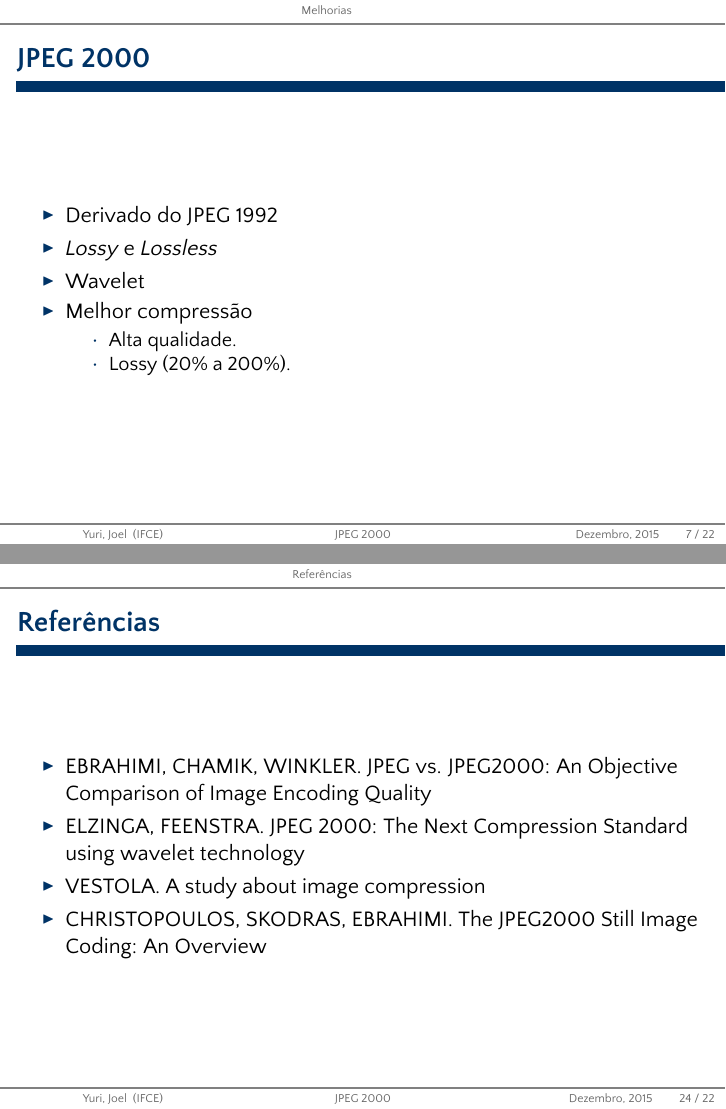
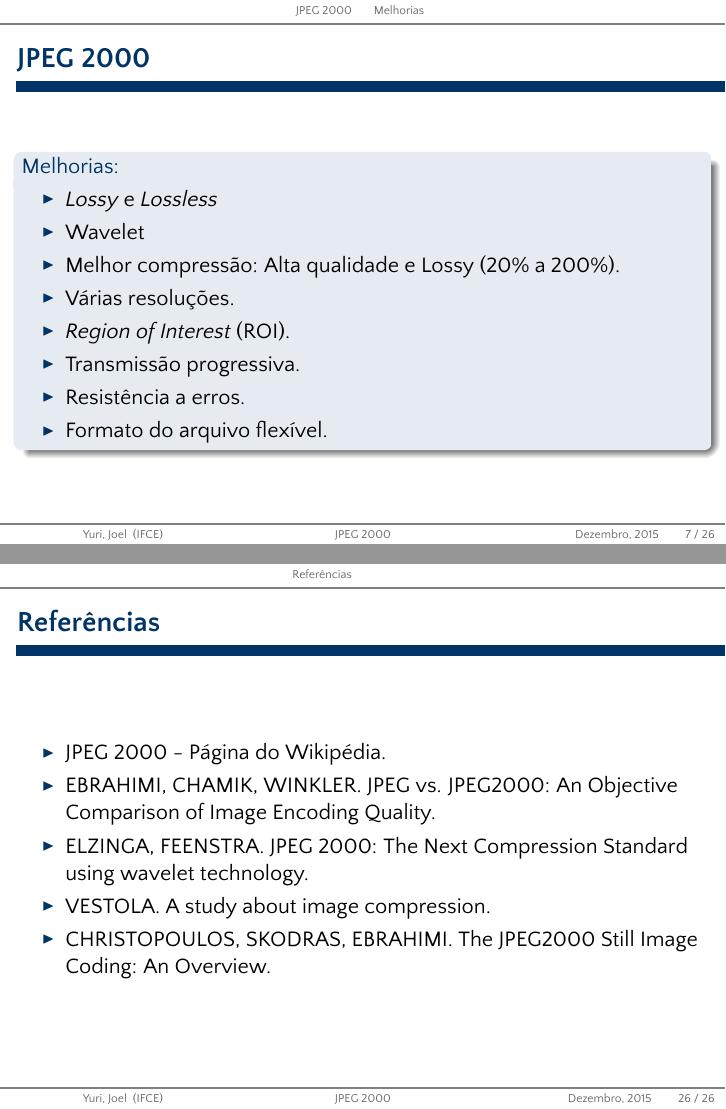
Before and after one commit to yuriploc/pdi, LaTeX slides (jpeg2000/slide.tex): pages 7 and 24 of 24 before the commit and pages 7 and 26 of 26 after it, joined at a grey line. The pictures show the PDF file jpeg2000/slide.pdf that the author committed with the source.

```diff
--- a/jpeg2000/slide.tex
+++ b/jpeg2000/slide.tex
@@ -67,18 +67,19 @@
       Método de compressão de imagens com perda de dados que usa a transformada discreta do cosseno (DCT) e obtém o resultado assumindo que altas frequências não são percebidas.
    \end{block}
 \end{frame}
-\section{Melhorias}
+\section{JPEG 2000}
+\subsection{Melhorias}
 \begin{frame}{JPEG 2000}
-\begin{itemize}
-   \item Derivado do JPEG 1992
-   \item \emph{Lossy} e \emph{Lossless}
-   \item Wavelet
-   \item Melhor compressão
+   \begin{block}{Melhorias:}
       \begin{itemize}
-         \item Alta qualidade.
-         \item Lossy (20\% a 200\%).
+         \item \emph{Lossy} e \emph{Lossless}
+         \item Wavelet
+         \item Melhor compressão: Alta qualidade e Lossy (20\% a 200\%).
+         \item Várias resoluções.
+         \item \emph{Region of Interest} (ROI).
+         \item Transmissão progressiva.
+         \item Resistência a erros.
+         \item Formato do arquivo flexível.
       \end{itemize}
-   \item Várias resoluções.
-   \item \emph{Region }
-\end{itemize}
+   \end{block}
 \end{frame}
@@ -211,10 +215,11 @@
 \section{Referências}
 \begin{frame}{Referências}
    \begin{itemize}
-      \item \href{http://stefan.winklerbros.net/Publications/adip2004.pdf}{EBRAHIMI, CHAMIK, WINKLER. JPEG vs. JPEG2000: An Objective Comparison of Image Encoding Quality}
-      \item \href{http://faculty.gvsu.edu/aboufade/web/wavelets/student_work/EF/}{ELZINGA, FEENSTRA. JPEG 2000: The Next Compression Standard using wavelet technology}
-      \item \href{http://www.mvnet.fi/index.php?osio=Tutkielmat&luokka=Yliopisto&sivu=Image_compression}{VESTOLA. A study about image compression}
-      \item \href{http://web.stanford.edu/class/ee398a/handouts/papers/Christopoulos\%20-\%20JPEG2000.pdf}{CHRISTOPOULOS, SKODRAS, EBRAHIMI. The JPEG2000 Still Image Coding: An Overview}
+      \item \href{https://en.wikipedia.org/wiki/JPEG_2000}{JPEG 2000 - Página do Wikipédia.}
+      \item \href{http://stefan.winklerbros.net/Publications/adip2004.pdf}{EBRAHIMI, CHAMIK, WINKLER. JPEG vs. JPEG2000: An Objective Comparison of Image Encoding Quality.}
+      \item \href{http://faculty.gvsu.edu/aboufade/web/wavelets/student_work/EF/}{ELZINGA, FEENSTRA. JPEG 2000: The Next Compression Standard using wavelet technology.}
+      \item \href{http://www.mvnet.fi/index.php?osio=Tutkielmat&luokka=Yliopisto&sivu=Image_compression}{VESTOLA. A study about image compression.}
+      \item \href{http://web.stanford.edu/class/ee398a/handouts/papers/Christopoulos\%20-\%20JPEG2000.pdf}{CHRISTOPOULOS, SKODRAS, EBRAHIMI. The JPEG2000 Still Image Coding: An Overview.}
    \end{itemize}
 \end{frame}
 
```
Also changed, not shown: jpeg2000/figure/wavelet-1.jpg (added), jpeg2000/slide.pdf, jpeg2000/slide.tex (13 more changed lines).
